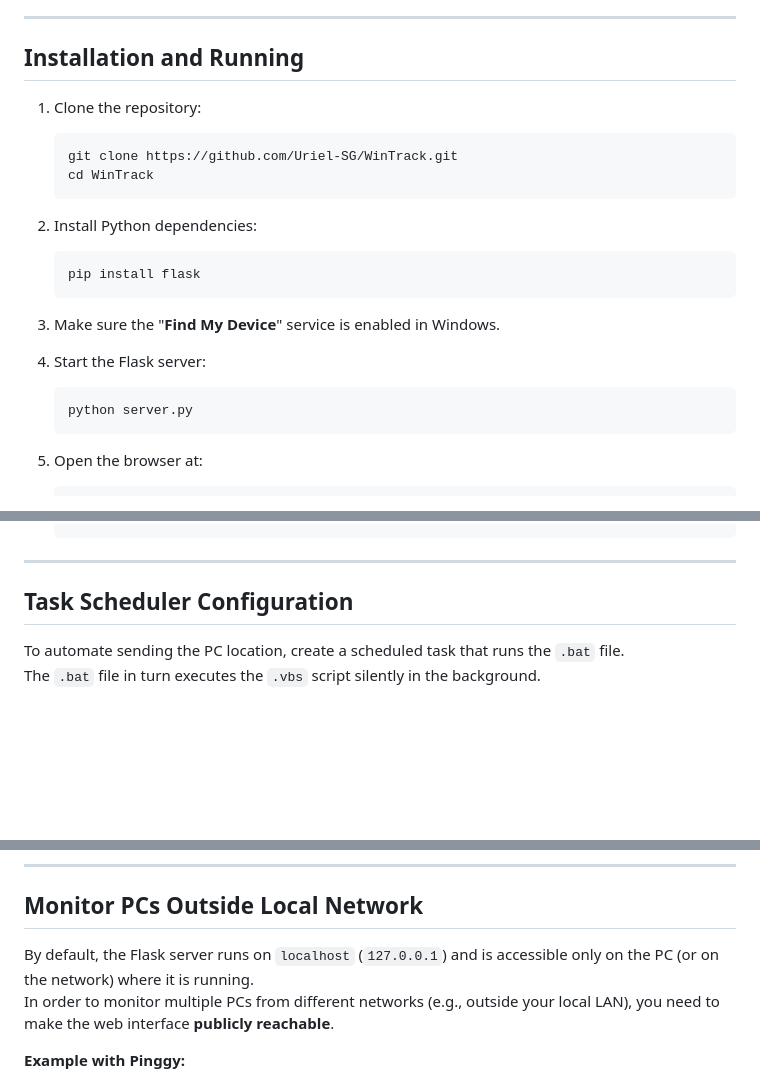
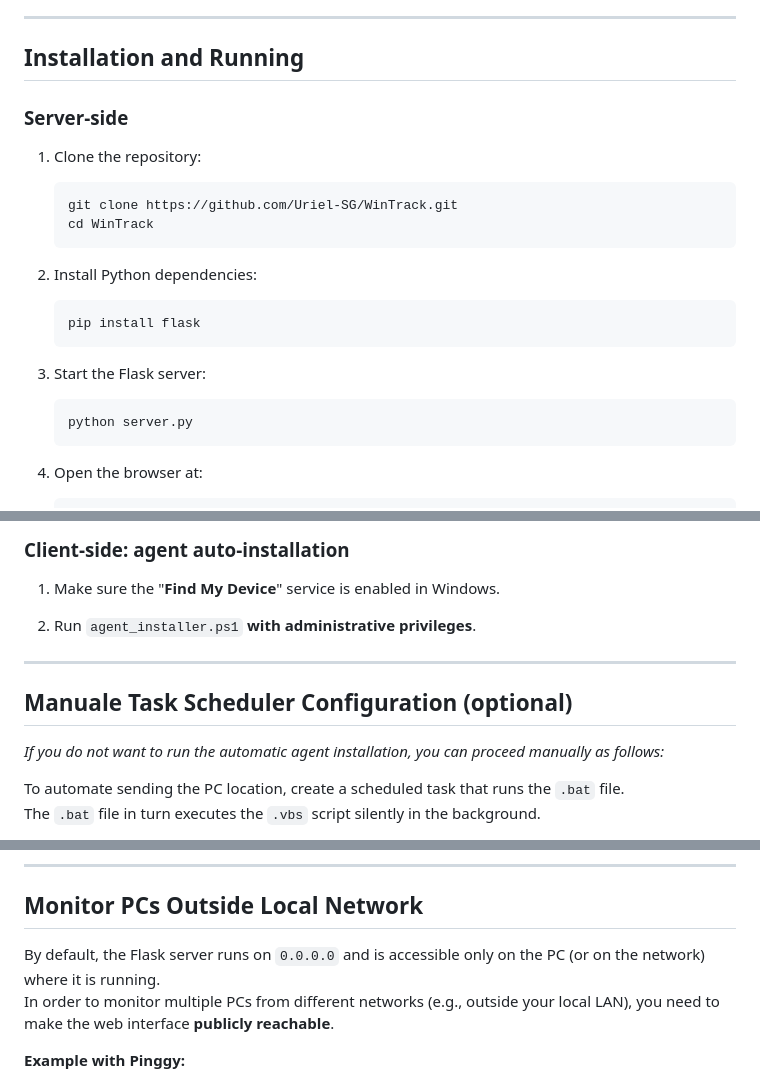
Before and after one commit to Uriel-SG/WinTrack, a Markdown page: README.md, 3 parts joined by grey strips. Rendered like a GitHub page; blank space fills up the shorter version.

````diff
--- a/README.md
+++ b/README.md
@@ -29,6 +29,8 @@
 
 ## Installation and Running
 
+### Server-side
+
 1. Clone the repository:
     ```bash
     git clone https://github.com/Uriel-SG/WinTrack.git
@@ -40,12 +42,10 @@
     pip install flask
     ```
 
-3. Make sure the "**Find My Device**" service is enabled in Windows.
-
-4. Start the Flask server:
+3. Start the Flask server:
     ```bash
     python server.py
     ```
 
-5. Open the browser at:
+4. Open the browser at:
     ```
@@ -53,8 +53,16 @@
     ```
+
+### Client-side: agent auto-installation
+
+1. Make sure the "**Find My Device**" service is enabled in Windows.
+
+2. Run `agent_installer.ps1` **with administrative privileges**.
 
 ---
 
-## Task Scheduler Configuration
+## Manuale Task Scheduler Configuration (optional)
+
+*If you do not want to run the automatic agent installation, you can proceed manually as follows:*
 
 To automate sending the PC location, create a scheduled task that runs the `.bat` file.
 The `.bat` file in turn executes the `.vbs` script silently in the background.
@@ -95,7 +103,7 @@ Positions are saved in `positions.json` in the following format:
 
 ## Monitor PCs Outside Local Network
 
-By default, the Flask server runs on `localhost` (`127.0.0.1`) and is accessible only on the PC (or on the network) where it is running.
+By default, the Flask server runs on `0.0.0.0` and is accessible only on the PC (or on the network) where it is running.
 In order to monitor multiple PCs from different networks (e.g., outside your local LAN), you need to make the web interface **publicly reachable**.
 
 **Example with Pinggy:**
````
Also changed, not shown: other parts of README.md (+1 -1 lines).
